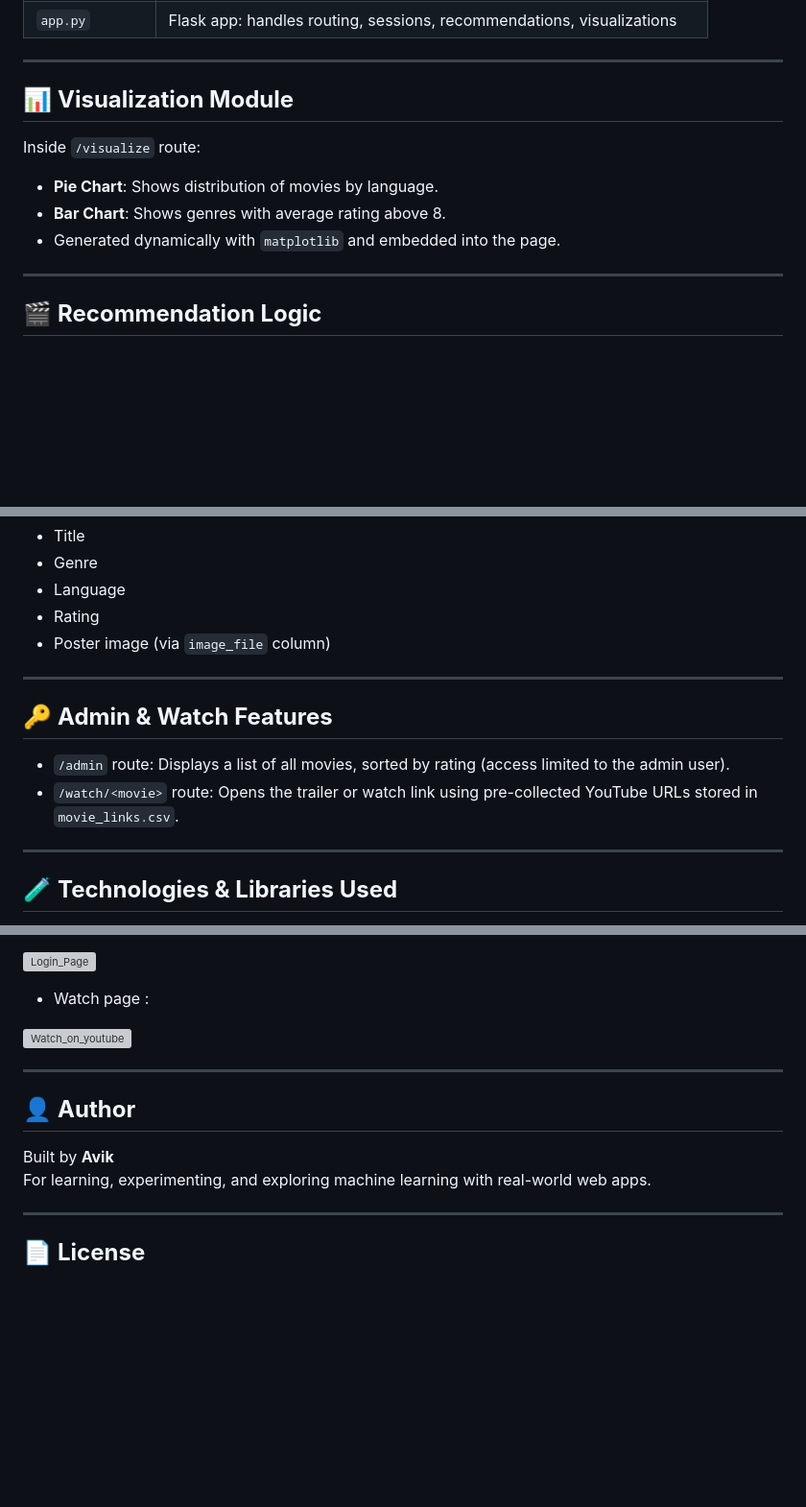
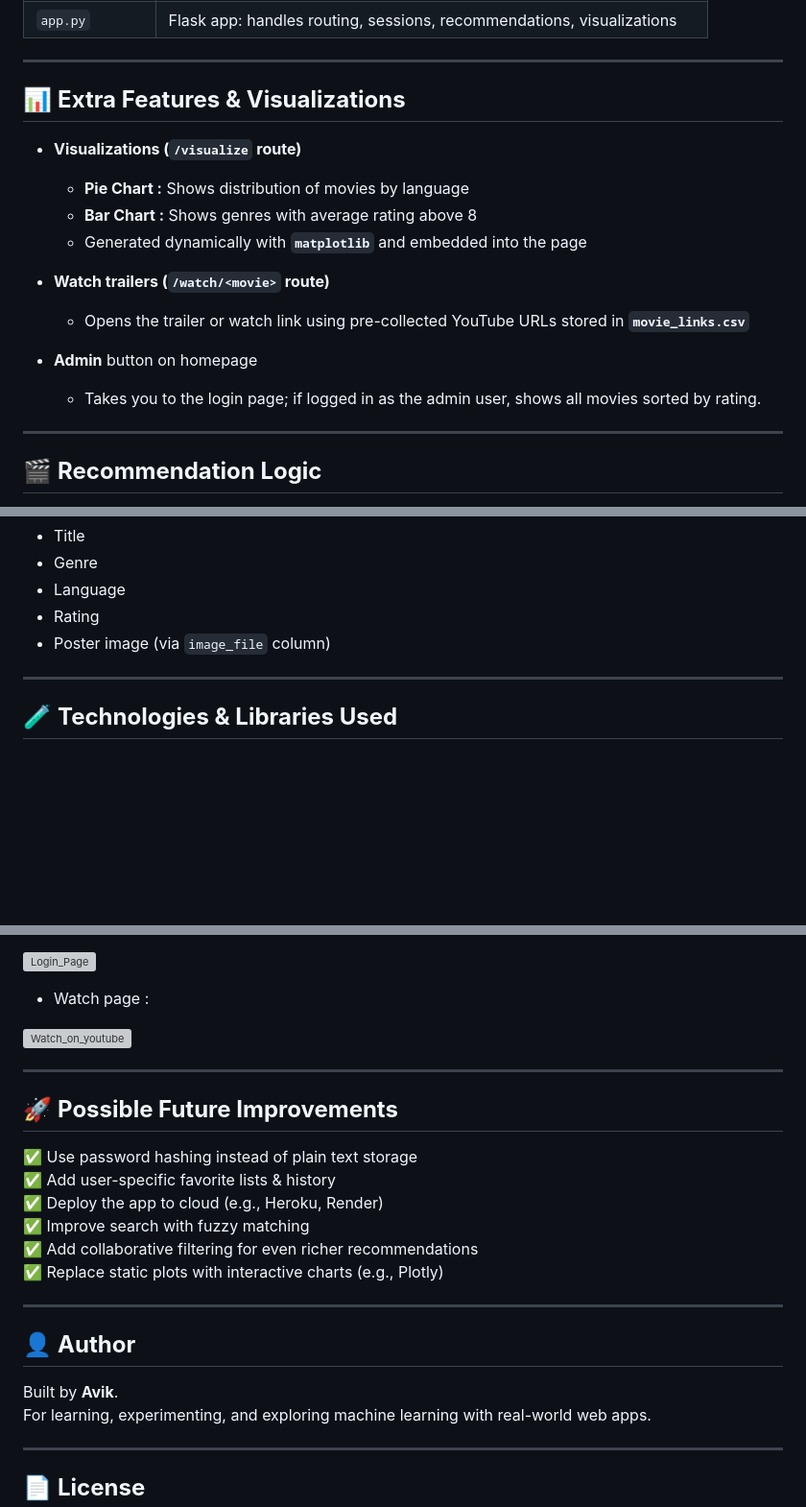
Before and after one commit to Avik-Das-567/Netflix-Style-Movie-Recommender, a Markdown page: README.md, 3 parts joined by grey strips. Shown: that part at 96% size. Rendered like a GitHub page; blank space fills up the shorter version; grey boxes are pictures that could not be loaded.

```diff
--- a/README.md
+++ b/README.md
@@ -105,12 +105,18 @@ Netflix-App/
 
 ---
 
-## 📊 **Visualization Module**
+## 📊 **Extra Features & Visualizations**
 
-Inside `/visualize` route:
-- **Pie Chart**: Shows distribution of movies by language.
-- **Bar Chart**: Shows genres with average rating above 8.
-- Generated dynamically with `matplotlib` and embedded into the page.
+- **Visualizations (`/visualize` route)**
+  - **Pie Chart :** Shows distribution of movies by language
+  - **Bar Chart :** Shows genres with average rating above 8
+  - Generated dynamically with **`matplotlib`** and embedded into the page
+
+- **Watch trailers (`/watch/<movie>` route)**
+  - Opens the trailer or watch link using pre-collected YouTube URLs stored in **`movie_links.csv`**
+
+- **Admin** button on homepage
+  - Takes you to the login page; if logged in as the admin user, shows all movies sorted by rating.
 
 ---
 
@@ -128,13 +134,6 @@ Recommendations include:
 - Language
 - Rating
 - Poster image (via `image_file` column)
-
----
-
-## 🔑 **Admin & Watch Features**
-
-- `/admin` route: Displays a list of all movies, sorted by rating (access limited to the admin user).
-- `/watch/<movie>` route: Opens the trailer or watch link using pre-collected YouTube URLs stored in `movie_links.csv`.
 
 ---
 
@@ -228,9 +217,20 @@ Recommendations include:
 
 ---
 
+## 🚀 **Possible Future Improvements**
+
+✅ Use password hashing instead of plain text storage
+✅ Add user-specific favorite lists & history
+✅ Deploy the app to cloud (e.g., Heroku, Render)
+✅ Improve search with fuzzy matching
+✅ Add collaborative filtering for even richer recommendations
+✅ Replace static plots with interactive charts (e.g., Plotly)
+
+---
+
 ## 👤 **Author**
 
-Built by **Avik**
+Built by **Avik**.
 For learning, experimenting, and exploring machine learning with real-world web apps.
 
 ---
```
Also changed, not shown: other parts of README.md (+0 -10 lines).
